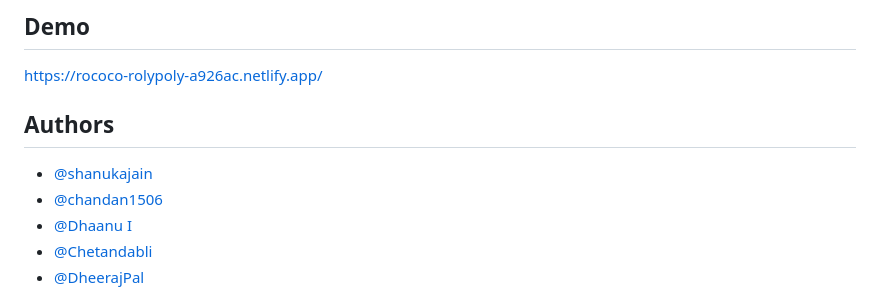
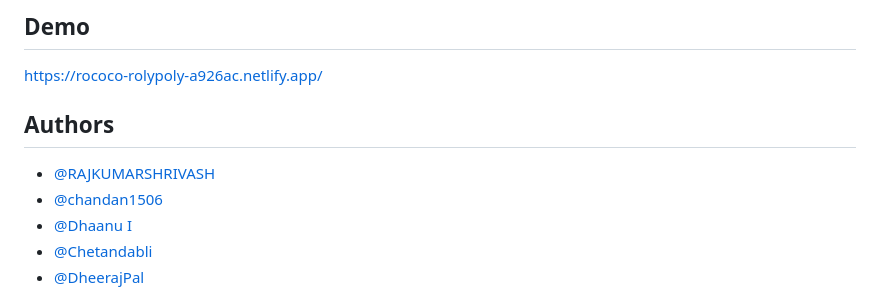
Before and after one commit to RAJKUMARSHRIVASH/DevQuery, a Markdown page: README.md, the part around the change. Drawn GitHub-style.

Commit message:
final updation completed

```diff
--- a/README.md
+++ b/README.md
@@ -96,7 +96,7 @@ https://rococo-rolypoly-a926ac.netlify.app/
 
  ## Authors
 
-- [@shanukajain](https://github.com/RAJKUMARSHRIVASH)
+- [@RAJKUMARSHRIVASH](https://github.com/RAJKUMARSHRIVASH)
 - [@chandan1506](https://github.com/chandan1506)
 - [@Dhaanu I](https://github.com/DhaanuI)
 - [@Chetandabli](https://github.com/chetandabli)
```
